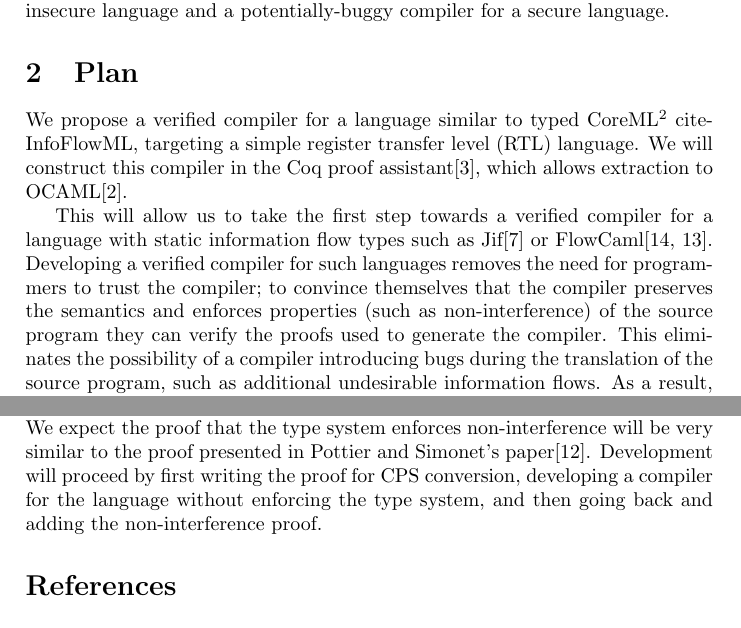
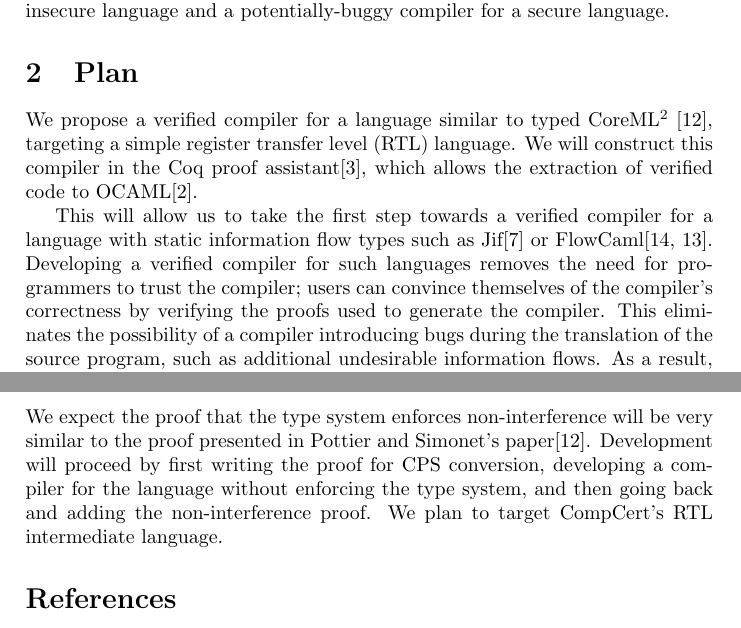
Before and after one commit to jesboat/cs6113-project, a LaTeX document (proposal.tex, which reads plan.tex): two parts of pages 1 and 2 of 3, joined at a grey line, cut so that both start at the same text. Compiled offline with pdfLaTeX.

Commit message:
cleaned up phrasing

```diff
--- a/plan.tex
+++ b/plan.tex
@@ -1,19 +1,18 @@
 \section{Plan}
 
-We propose a verified compiler for a language similar to typed CoreML$^2$\
-cite{InfoFlowML}, targeting a simple register transfer level (RTL) language.
+We propose a verified compiler for a language similar to typed CoreML$^2$
+\cite{InfoFlowML}, targeting a simple register transfer level (RTL) language.
 We will construct this compiler in the Coq proof assistant\cite{coqart},
-which allows extraction to OCAML\cite{berghofer2004extracting}.
+which allows the extraction of verified code to OCAML\cite{berghofer2004extracting}.
 
 This will allow us to take the first step towards a verified compiler
 for a language with static information flow types such as
 Jif\cite{myers1999jflow} or
 FlowCaml\cite{simonet2003flow,simonet2003flowmanual}.  Developing a
 verified compiler for such languages removes the need for programmers to
-trust the compiler; to convince themselves that the compiler preserves
-the semantics and enforces properties (such as non-interference) of the
-source program they can verify the proofs used to generate
-the compiler.  This eliminates the possibility of a compiler
+trust the compiler; users can convince themselves of the compiler's
+correctness by verifying the proofs used to generate the compiler.
+This eliminates the possibility of a compiler
 introducing bugs during the translation of the source program, such
 as additional undesirable information flows.  As a result, this compiler
 reduces the trusted computing base from a large complex compiler to a
@@ -30,3 +29,4 @@ the proof presented in Pottier and Simonet's paper\cite{InfoFlowML}.
 Development will proceed by first writing the proof for CPS conversion,
 developing a compiler for the language without enforcing the type
 system, and then going back and adding the non-interference proof.
+We plan to target CompCert's RTL intermediate language.
```
